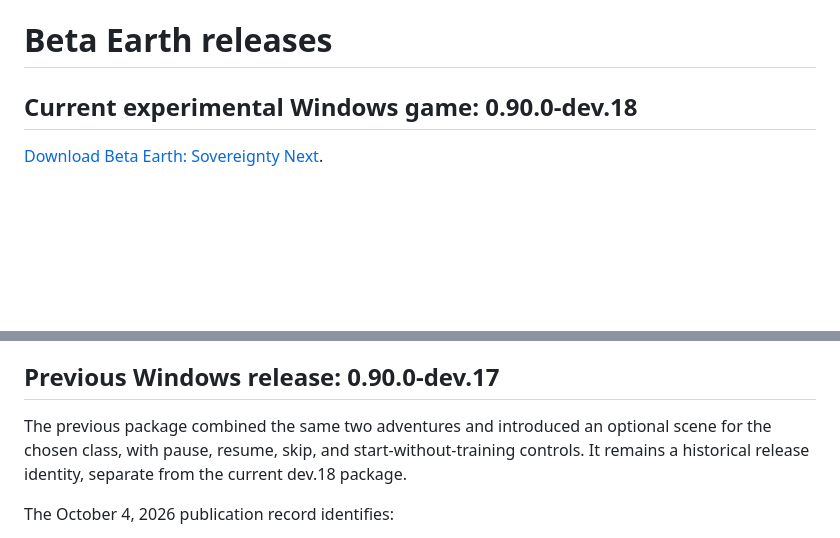
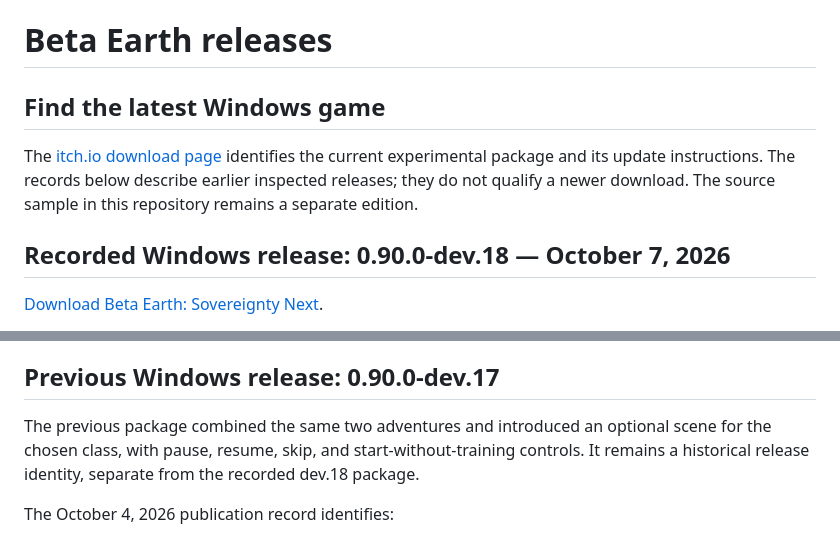
Before and after one commit to Jnapier2/beta-earth, a Markdown page: docs/PUBLIC_RELEASES.md, 2 parts joined by grey strips. GitHub-like rendering; blank space fills up the shorter version.

```diff
--- a/docs/PUBLIC_RELEASES.md
+++ b/docs/PUBLIC_RELEASES.md
@@ -1,6 +1,10 @@
 # Beta Earth releases
 
-## Current experimental Windows game: 0.90.0-dev.18
+## Find the latest Windows game
+
+The [itch.io download page](https://zappytap.itch.io/beta-earth-sovereignty-next) identifies the current experimental package and its update instructions. The records below describe earlier inspected releases; they do not qualify a newer download. The source sample in this repository remains a separate edition.
+
+## Recorded Windows release: 0.90.0-dev.18 — October 7, 2026
 
 [Download Beta Earth: Sovereignty Next](https://zappytap.itch.io/beta-earth-sovereignty-next).
 
@@ -28,7 +32,7 @@ This remains an experimental release. Complete later Second Chances progression,
 
 ## Previous Windows release: 0.90.0-dev.17
 
-The previous package combined the same two adventures and introduced an optional scene for the chosen class, with pause, resume, skip, and start-without-training controls. It remains a historical release identity, separate from the current dev.18 package.
+The previous package combined the same two adventures and introduced an optional scene for the chosen class, with pause, resume, skip, and start-without-training controls. It remains a historical release identity, separate from the recorded dev.18 package.
 
 The October 4, 2026 publication record identifies:
 
```
Also changed, not shown: README.md (+1 -1 lines).
